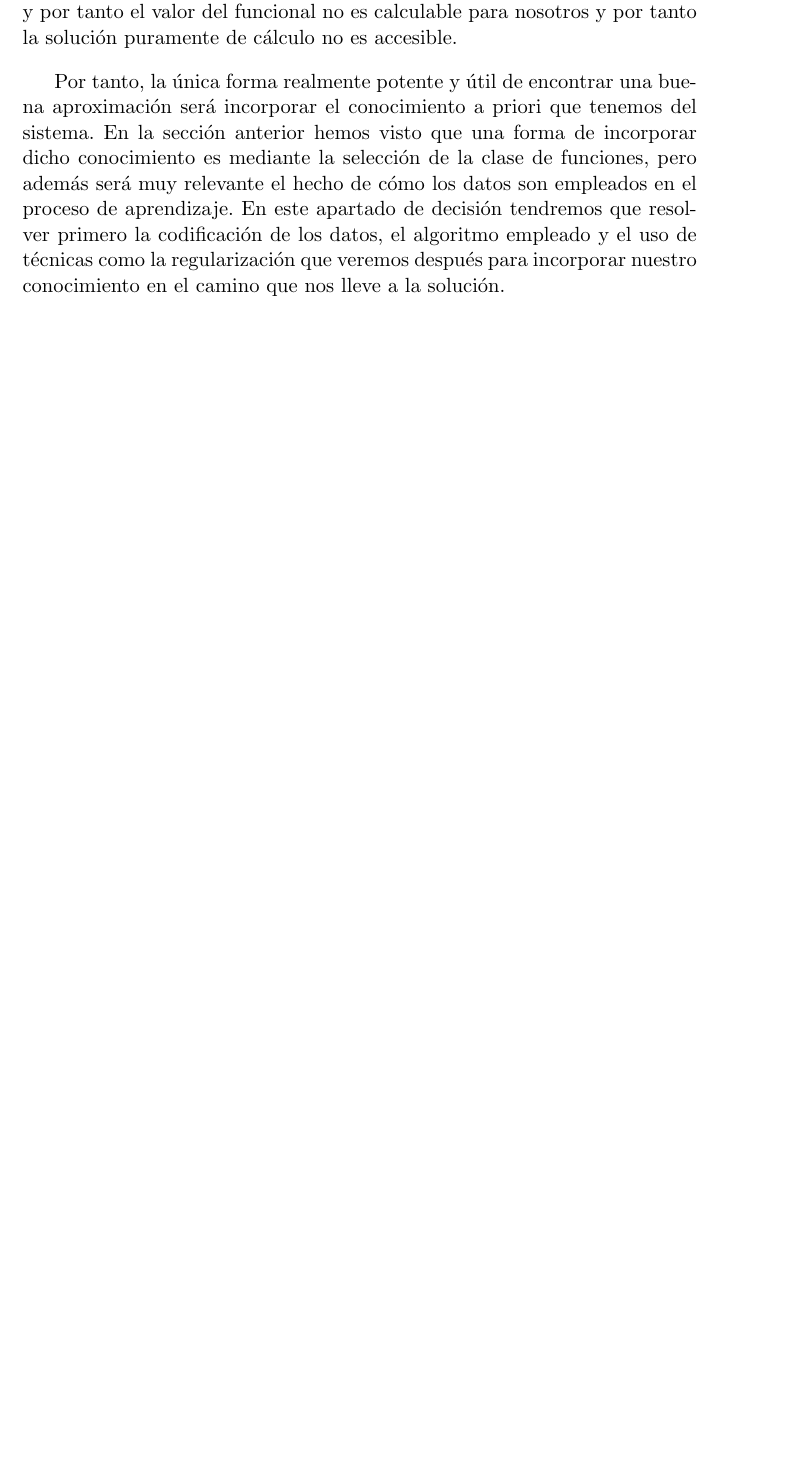
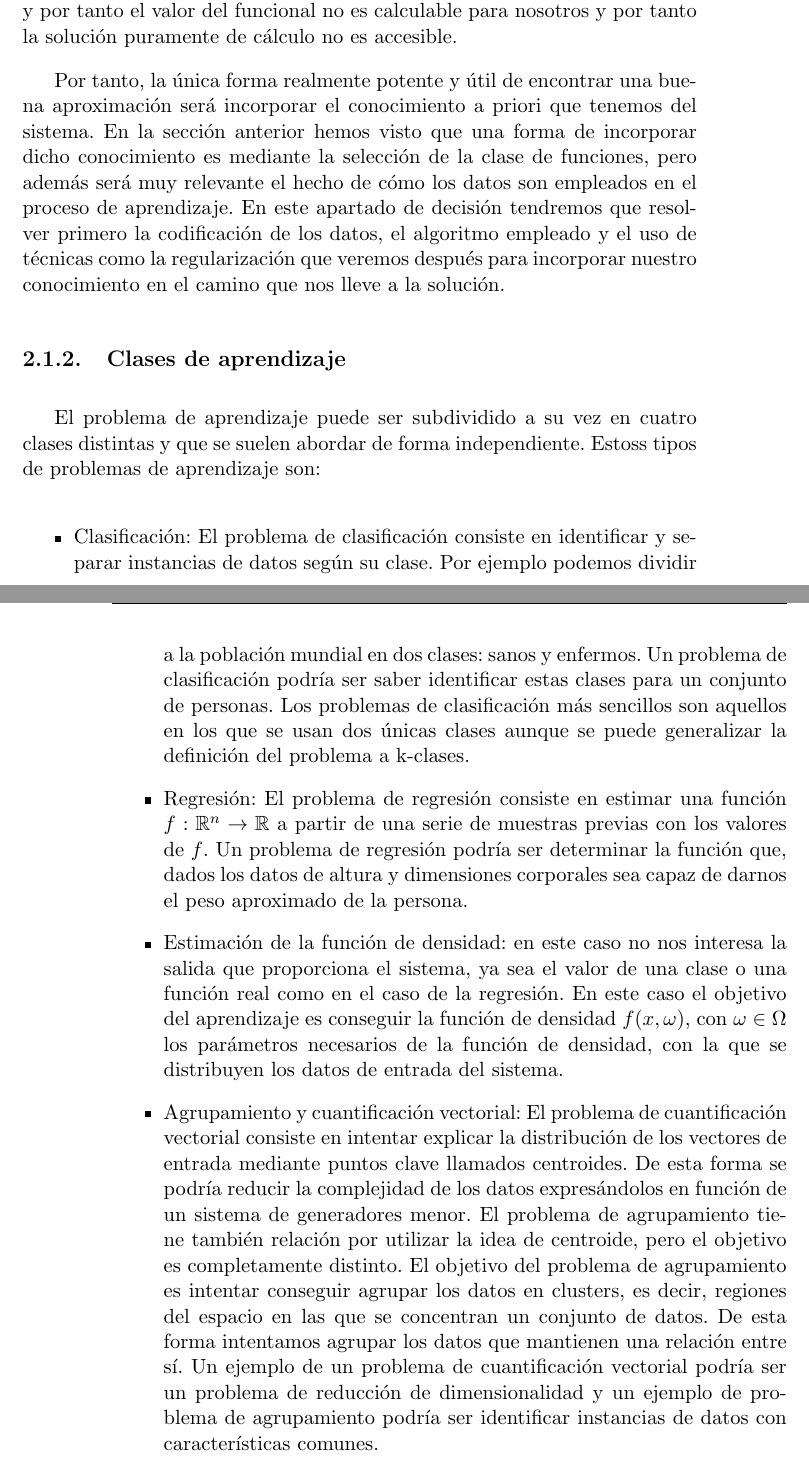
Before and after one commit to nacheteam/TFG, a LaTeX thesis (Memoria/outlier_analysis.tex, which reads Memoria/capitulos/02_machine_learning.tex): part of page 29 of 33 before the commit and two parts of pages 29 and 30 of 33 after it, the two joined at a grey line, cut so that both start at the same text, the shorter picture padded with empty space. Compiled offline with pdfLaTeX.

Commit message:
Tipos de problemas de aprendizaje

```diff
--- a/Memoria/capitulos/02_machine_learning.tex
+++ b/Memoria/capitulos/02_machine_learning.tex
@@ -49,5 +49,16 @@ Ahora podemos concretar un poco más lo que entendemos como objetivo del aprendi
 
 Por tanto, la única forma realmente potente y útil de encontrar una buena aproximación será incorporar el conocimiento a priori que tenemos del sistema. En la sección anterior hemos visto que una forma de incorporar dicho conocimiento es mediante la selección de la clase de funciones, pero además será muy relevante el hecho de cómo los datos son empleados en el proceso de aprendizaje. En este apartado de decisión tendremos que resolver primero la codificación de los datos, el algoritmo empleado y el uso de técnicas como la regularización que veremos después para incorporar nuestro conocimiento en el camino que nos lleve a la solución.
 
+\subsection{Clases de aprendizaje}
+
+El problema de aprendizaje puede ser subdividido a su vez en cuatro clases distintas y que se suelen abordar de forma independiente. Estoss tipos de problemas de aprendizaje son:
+
+\begin{itemize}
+	\item Clasificación: El problema de clasificación consiste en identificar y separar instancias de datos según su clase. Por ejemplo podemos dividir a la población mundial en dos clases: sanos y enfermos. Un problema de clasificación podría ser saber identificar estas clases para un conjunto de personas. Los problemas de clasificación más sencillos son aquellos en los que se usan dos únicas clases aunque se puede generalizar la definición del problema a k-clases.
+	\item Regresión: El problema de regresión consiste en estimar una función $f: \mathbb{R}^n \rightarrow \mathbb{R}$ a partir de una serie de muestras previas con los valores de $f$. Un problema de regresión podría ser determinar la función que, dados los datos de altura y dimensiones corporales sea capaz de darnos el peso aproximado de la persona.
+	\item Estimación de la función de densidad: en este caso no nos interesa la salida que proporciona el sistema, ya sea el valor de una clase o una función real como en el caso de la regresión. En este caso el objetivo del aprendizaje es conseguir la función de densidad $f(x,\omega)$, con $\omega \in \Omega$ los parámetros necesarios de la función de densidad, con la que se distribuyen los datos de entrada del sistema.
+	\item Agrupamiento y cuantificación vectorial: El problema de cuantificación vectorial consiste en intentar explicar la distribución de los vectores de entrada mediante puntos clave llamados centroides. De esta forma se podría reducir la complejidad de los datos expresándolos en función de un sistema de generadores menor. El problema de agrupamiento tiene también relación por utilizar la idea de centroide, pero el objetivo es completamente distinto. El objetivo del problema de agrupamiento es intentar conseguir agrupar los datos en clusters, es decir, regiones del espacio en las que se concentran un conjunto de datos. De esta forma intentamos agrupar los datos que mantienen una relación entre sí. Un ejemplo de un problema de cuantificación vectorial podría ser un problema de reducción de dimensionalidad y un ejemplo de problema de agrupamiento podría ser identificar instancias de datos con características comunes.
+\end{itemize}
+
 \chapter{Concepto de anomalía}
 \label{chapter:anomalia}
```
Also changed, not shown: Memoria/outlier_analysis.pdf.
